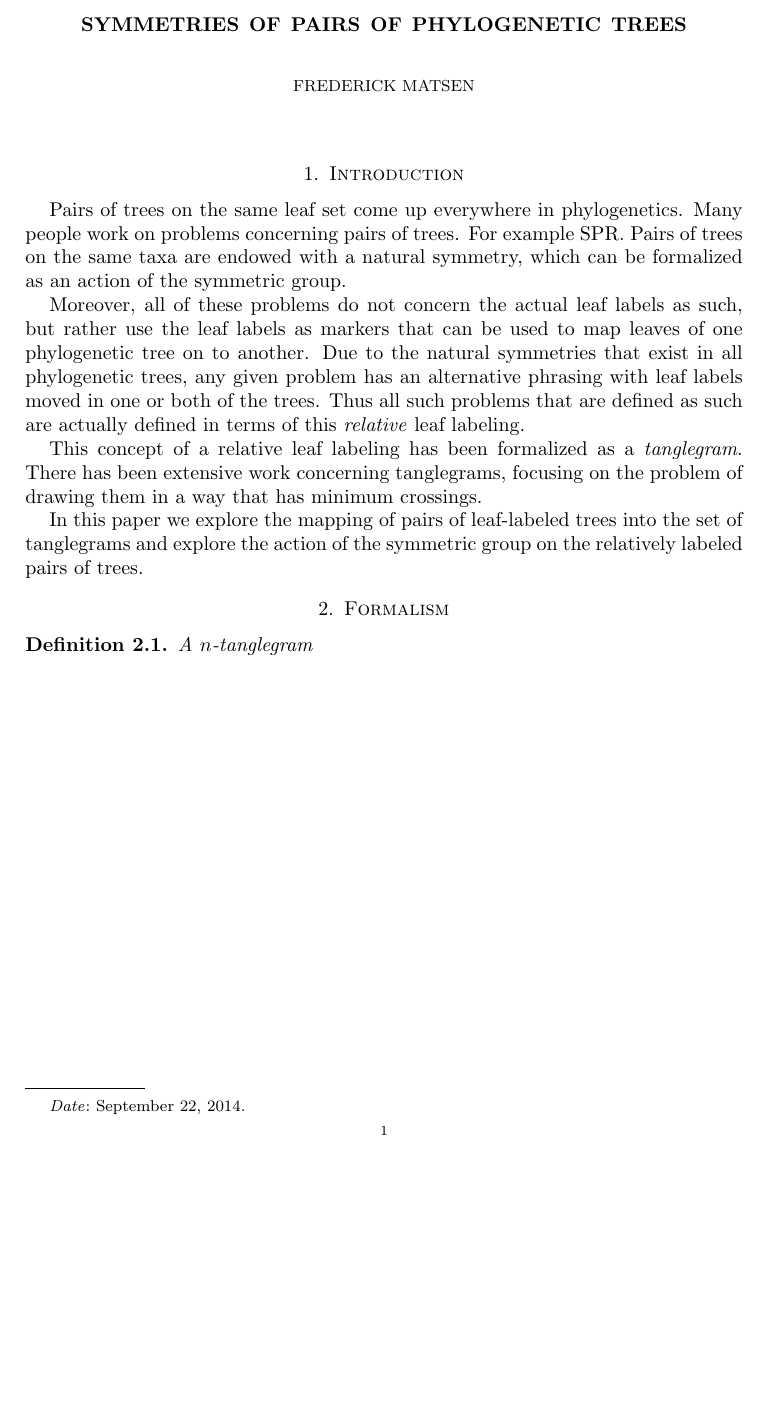
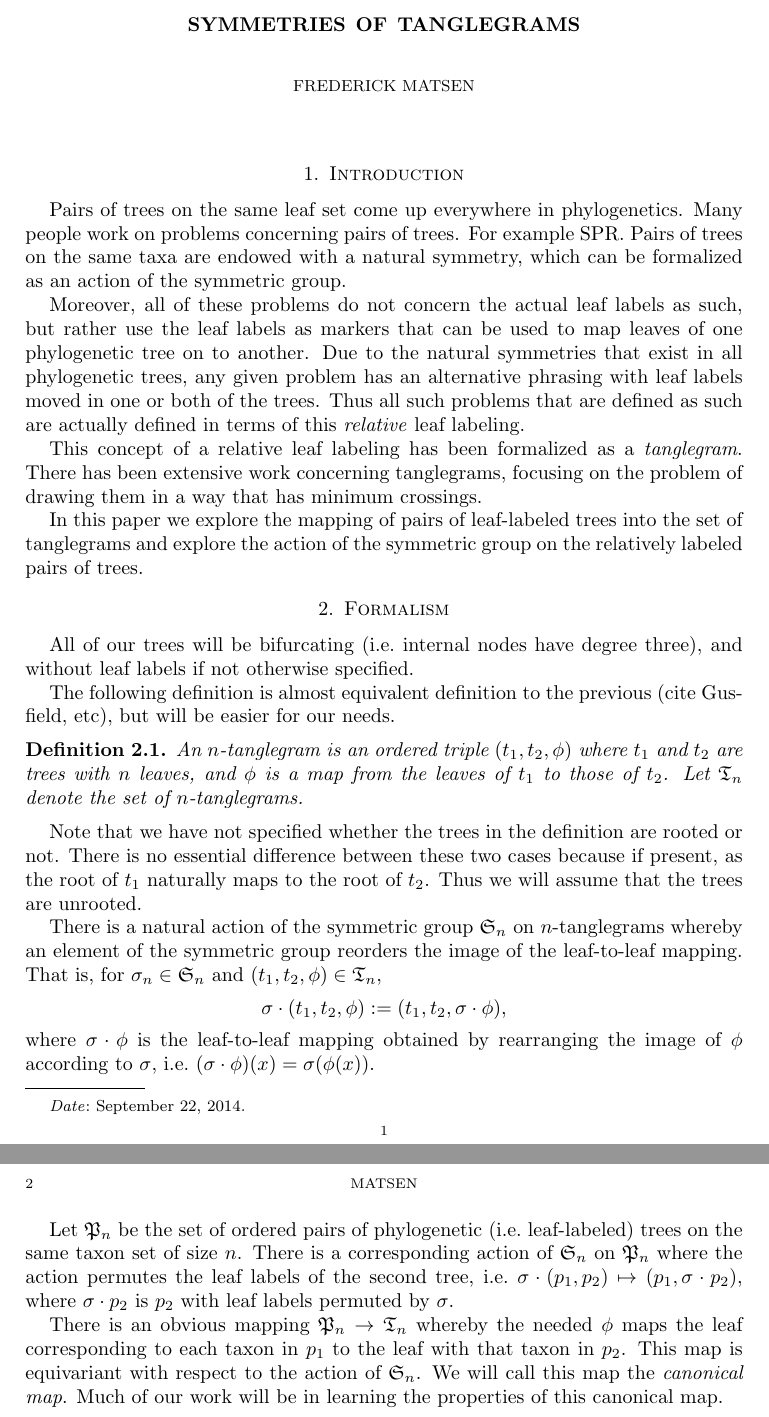
Before and after one commit to matsengrp/tangle, a LaTeX paper (tangle.tex): part of the page before the commit and two parts of pages 1 and 2 of 2 after it, the two joined at a grey line, cut at the place of the change, the shorter picture padded with empty space. Compiled offline with pdfLaTeX.

Commit message:
A bit of intro and formalism.

```diff
--- a/tangle.tex
+++ b/tangle.tex
@@ -9,11 +9,15 @@
 \newtheorem{proposition}[theorem]{Proposition}
 \newtheorem{example}[theorem]{Example}
 \newtheorem{definition}[theorem]{Definition}
-\newcommand{\RR}{{\mathbb R}}
+
+\newcommand{\RR}{\mathbb R}
+\newcommand{\fS}{\mathfrak S}
+\newcommand{\fT}{\mathfrak T}
+\newcommand{\fP}{\mathfrak P}
 
 
 \begin{document}
-\title{Symmetries of pairs of phylogenetic trees}
+\title{Symmetries of tanglegrams}
 \author[Matsen]{Frederick Matsen}
 \address{}
 \thanks{}
@@ -50,10 +54,31 @@ In this paper we explore the mapping of pairs of leaf-labeled trees into the set
 
 \section{Formalism}
 
+All of our trees will be bifurcating (i.e.\ internal nodes have degree three), and without leaf labels if not otherwise specified.
+
+The following definition is almost equivalent definition to the previous (cite Gusfield, etc), but will be easier for our needs.
 \begin{definition}
-A \textit{$n$-tanglegram}
+An $n$-\textit{tanglegram} is an ordered triple $(t_1, t_2, \phi)$ where $t_1$ and $t_2$ are trees with $n$ leaves, and $\phi$ is a map from the leaves of $t_1$ to those of $t_2$.
+Let $\fT_n$ denote the set of $n$-tanglegrams.
 \end{definition}
+Note that we have not specified whether the trees in the definition are rooted or not.
+There is no essential difference between these two cases because if present, as the root of $t_1$ naturally maps to the root of $t_2$.
+Thus we will assume that the trees are unrooted.
 
+There is a natural action of the symmetric group $\fS_n$ on $n$-tanglegrams whereby an element of the symmetric group reorders the image of the leaf-to-leaf mapping.
+That is, for $\sigma_n \in \fS_n$ and $(t_1, t_2, \phi) \in \fT_n$,
+\[
+\sigma \cdot (t_1, t_2, \phi) := (t_1, t_2, \sigma \cdot \phi),
+\]
+where $\sigma \cdot \phi$ is the leaf-to-leaf mapping obtained by rearranging the image of $\phi$ according to $\sigma$, i.e.\ $(\sigma \cdot \phi)(x) = \sigma(\phi(x))$.
+
+Let $\fP_n$ be the set of ordered pairs of phylogenetic (i.e.\ leaf-labeled) trees on the same taxon set of size $n$.
+There is a corresponding action of $\fS_n$ on $\fP_n$ where the action permutes the leaf labels of the second tree, i.e.\ $\sigma \cdot (p_1, p_2) \mapsto (p_1, \sigma \cdot p_2)$, where $\sigma \cdot p_2$ is $p_2$ with leaf labels permuted by $\sigma$.
+
+There is an obvious mapping $\fP_n \rightarrow \fT_n$ whereby the needed $\phi$ maps the leaf corresponding to each taxon in $p_1$ to the leaf with that taxon in $p_2$.
+This map is equivariant with respect to the action of $\fS_n$.
+We will call this map the \textit{canonical map}.
+Much of our work will be in learning the properties of this canonical map.
 
 
 % \bibliographystyle{plain}
```
